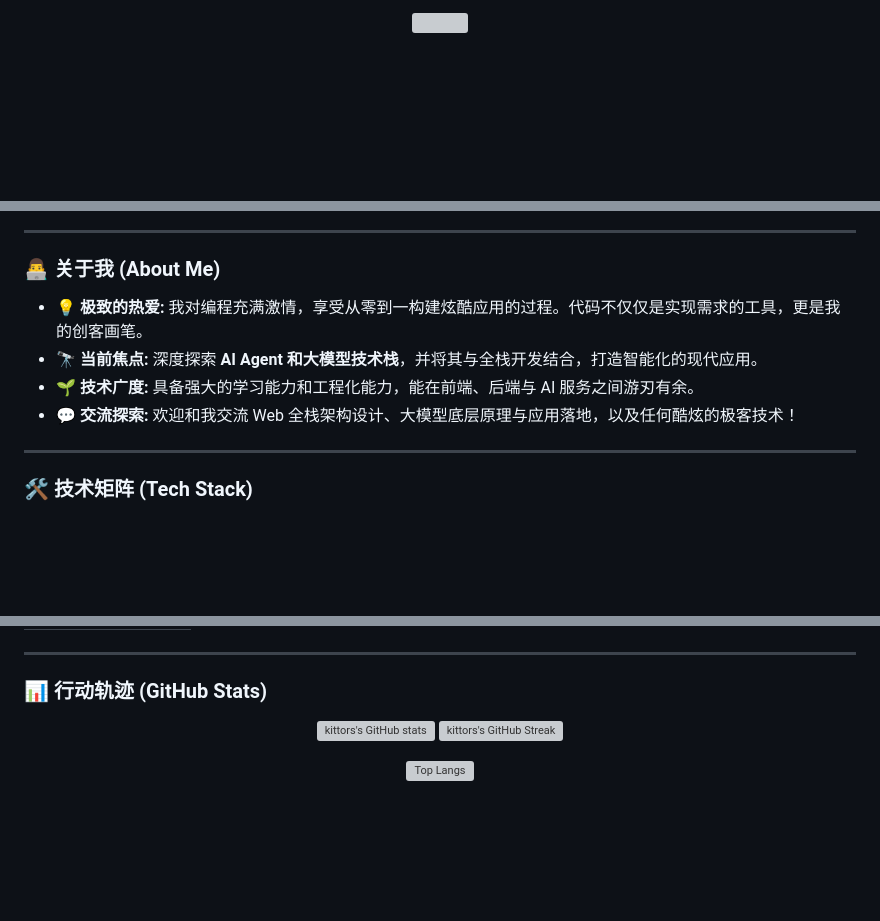
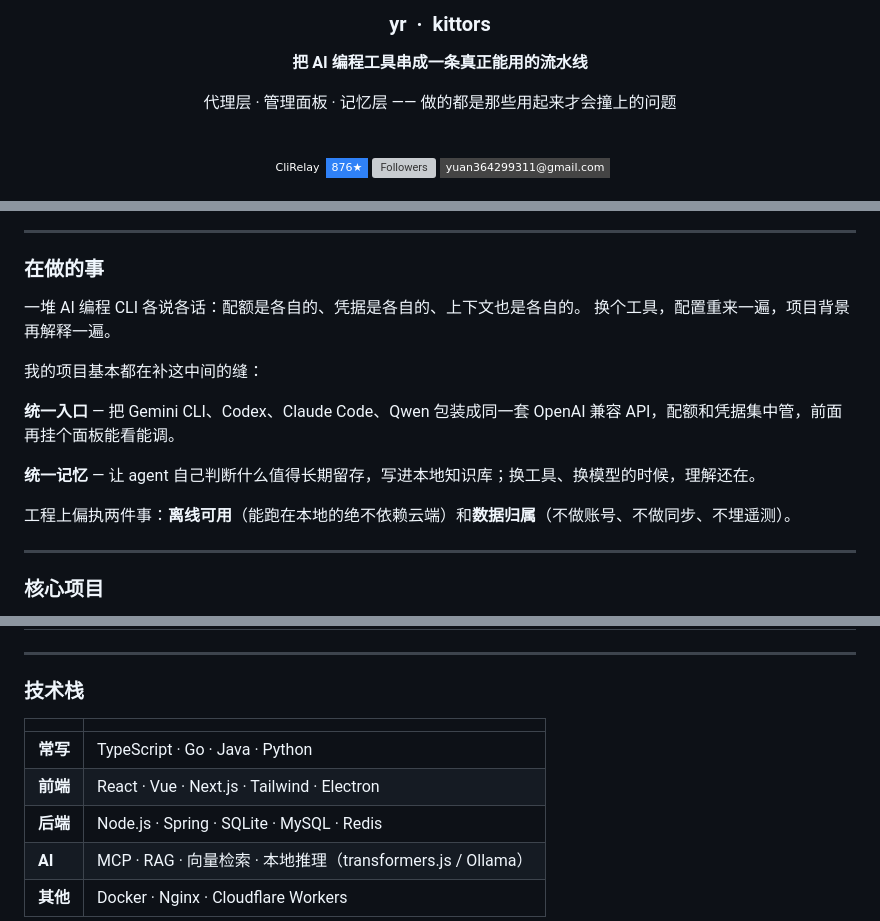
Before and after one commit to kittors/kittors, a Markdown page: README.md, 3 parts joined by grey strips. Drawn GitHub-style; badges without logos; blank space fills up the shorter version; grey boxes are pictures that could not be loaded.

```diff
--- a/README.md
+++ b/README.md
@@ -1,2 +1,16 @@
 <div align="center">
-  <img src="https://capsule-render.vercel.app/api?type=waving&color=gradient&height=250&section=header&text=Hi%20there,%20I'm%20Kittors!%20%E2%9C%A8&fontSize=50" />
+
+<br>
+
+### yr &nbsp;·&nbsp; kittors
+
+**把 AI 编程工具串成一条真正能用的流水线**
+
+代理层 · 管理面板 · 记忆层 —— 做的都是那些用起来才会撞上的问题
+
+<br>
+
+[![CliRelay](https://img.shields.io/badge/CliRelay-876★-0d1117?style=flat-square&labelColor=0d1117&color=2f81f7)](https://github.com/kittors/CliRelay)
+[![Followers](https://img.shields.io/github/followers/kittors?style=flat-square&labelColor=0d1117&color=444)](https://github.com/kittors?tab=followers)
+[![Mail](https://img.shields.io/badge/yuan364299311@gmail.com-0d1117?style=flat-square&labelColor=0d1117&color=444)](mailto:yuan364299311@gmail.com)
+
@@ -12,14 +20,20 @@
 
 ---
 
-### 👨‍💻 关于我 (About Me)
+### 在做的事
 
-- 💡 **极致的热爱:** 我对编程充满激情，享受从零到一构建炫酷应用的过程。代码不仅仅是实现需求的工具，更是我的创客画笔。
-- 🔭 **当前焦点:** 深度探索 **AI Agent 和大模型技术栈**，并将其与全栈开发结合，打造智能化的现代应用。
-- 🌱 **技术广度:** 具备强大的学习能力和工程化能力，能在前端、后端与 AI 服务之间游刃有余。
-- 💬 **交流探索:** 欢迎和我交流 Web 全栈架构设计、大模型底层原理与应用落地，以及任何酷炫的极客技术！
+一堆 AI 编程 CLI 各说各话：配额是各自的、凭据是各自的、上下文也是各自的。
+换个工具，配置重来一遍，项目背景再解释一遍。
+
+我的项目基本都在补这中间的缝：
+
+**统一入口** — 把 Gemini CLI、Codex、Claude Code、Qwen 包装成同一套 OpenAI 兼容 API，配额和凭据集中管，前面再挂个面板能看能调。
+
+**统一记忆** — 让 agent 自己判断什么值得长期留存，写进本地知识库；换工具、换模型的时候，理解还在。
+
+工程上偏执两件事：**离线可用**（能跑在本地的绝不依赖云端）和**数据归属**（不做账号、不做同步、不埋遥测）。
 
 ---
 
-### 🛠️ 技术矩阵 (Tech Stack)
+### 核心项目
 
@@ -83,13 +82,13 @@
 
 ---
 
-### 📊 行动轨迹 (GitHub Stats)
+### 技术栈
 
-<p align="center">
-  <img src="https://github-readme-stats-flax-alpha.vercel.app/api?username=kittors&show_icons=true&hide_border=true" alt="kittors's GitHub stats" width="48%" />
-  <img src="https://github-readme-streak-stats.herokuapp.com/?user=kittors&hide_border=true" alt="kittors's GitHub Streak" width="48%" />
-</p>
-<p align="center">
-  <img src="https://github-readme-stats-eight-theta.vercel.app/api/top-langs/?username=kittors&layout=compact&hide_border=true" alt="Top Langs" />
-</p>
+|  |  |
+|---|---|
+| **常写** | TypeScript · Go · Java · Python |
+| **前端** | React · Vue · Next.js · Tailwind · Electron |
+| **后端** | Node.js · Spring · SQLite · MySQL · Redis |
+| **AI** | MCP · RAG · 向量检索 · 本地推理（transformers.js / Ollama） |
+| **其他** | Docker · Nginx · Cloudflare Workers |
 
```
Also changed, not shown: other parts of README.md (+50 -62 lines).
